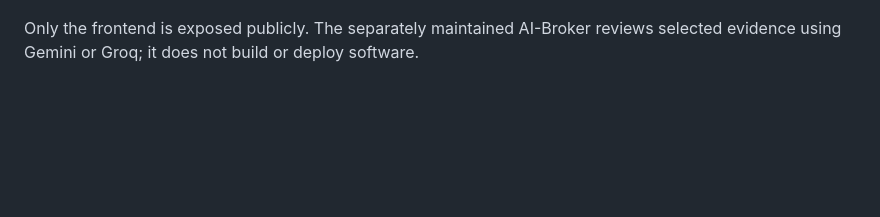
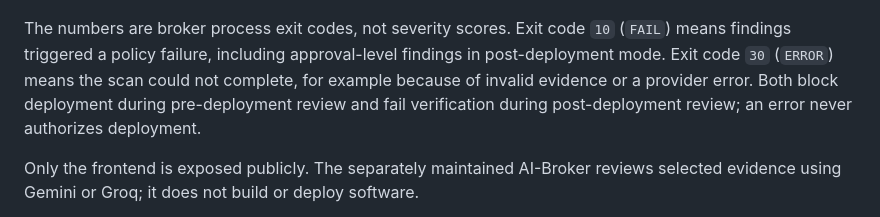
Before and after one commit to Georges034302/DRA2.0-POC-Demo-app, a Markdown page: README.md, the part around one of its changes. GitHub-like rendering; blank space fills up the shorter version.

Commit message:
docs: clarify broker exit codes

````diff
--- a/README.md
+++ b/README.md
@@ -60,4 +62,6 @@ flowchart LR
 ```
+
+The numbers are broker process exit codes, not severity scores. Exit code `10` (`FAIL`) means findings triggered a policy failure, including approval-level findings in post-deployment mode. Exit code `30` (`ERROR`) means the scan could not complete, for example because of invalid evidence or a provider error. Both block deployment during pre-deployment review and fail verification during post-deployment review; an error never authorizes deployment.
 
 Only the frontend is exposed publicly. The separately maintained AI-Broker reviews selected evidence using Gemini or Groq; it does not build or deploy software.
 
````
Also changed, not shown: other parts of README.md (+8 -6 lines).
